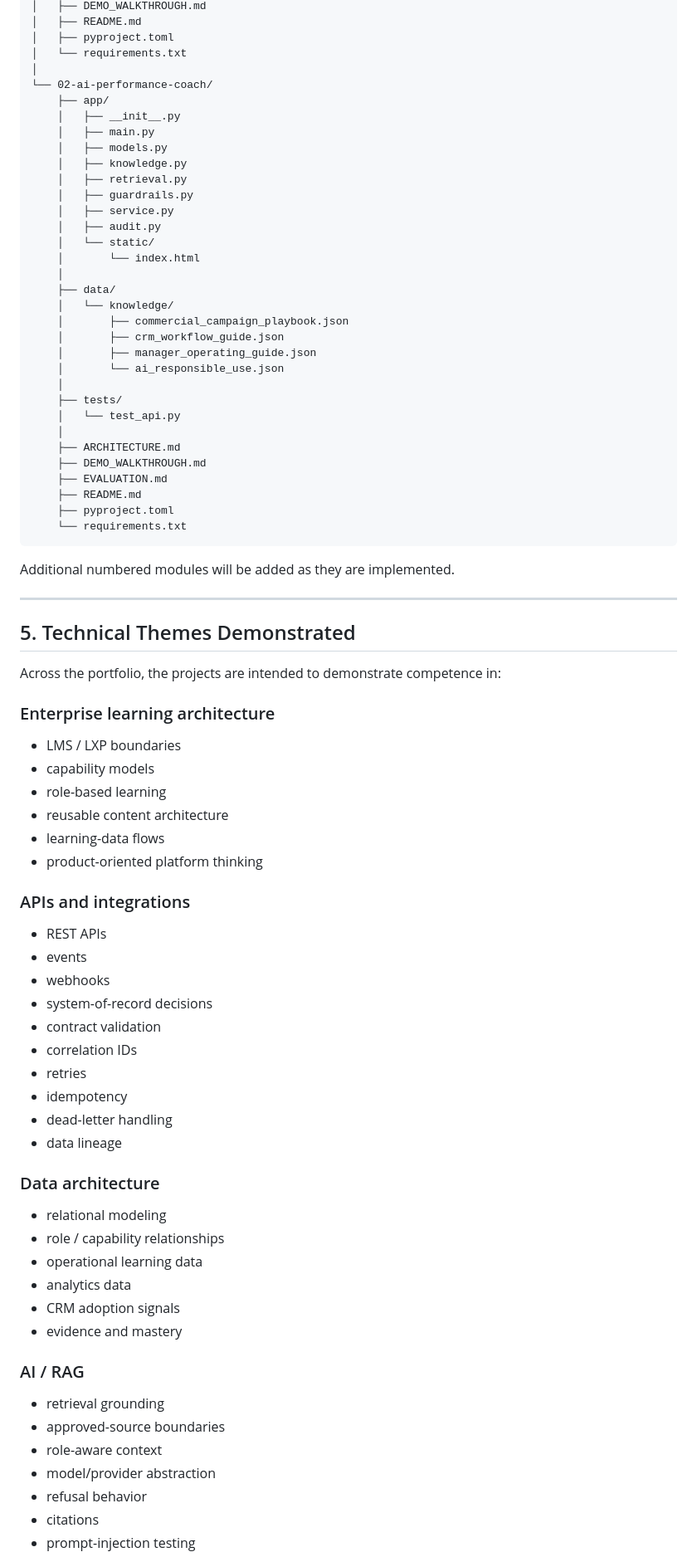
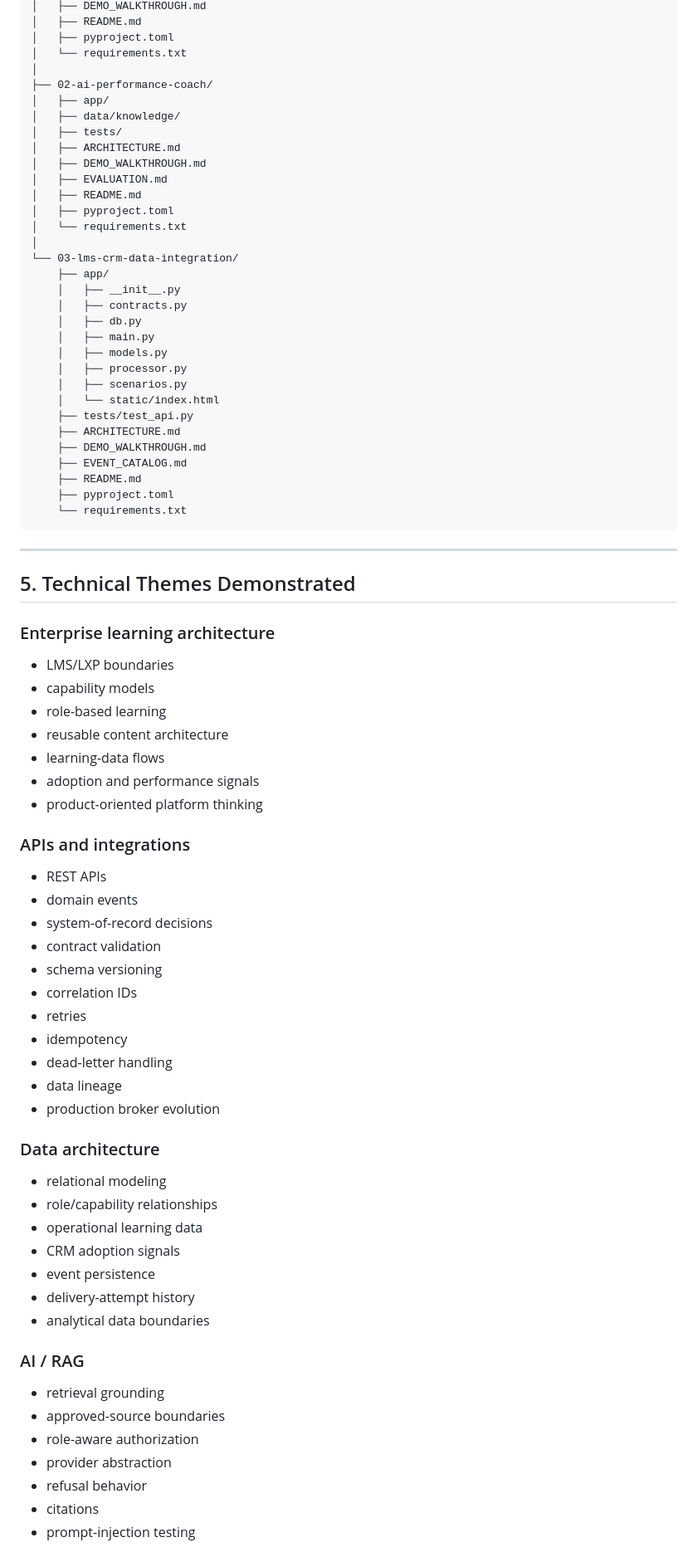
Before and after one commit to JohnCurry28/Jazz-Interview-Portfolio, a Markdown page: README.md, the part around one of its changes. Shown at 83% size. Drawn GitHub-style.

````diff
--- a/README.md
+++ b/README.md
@@ -280,82 +308,80 @@ Jazz-Interview-Portfolio/
 │   ├── pyproject.toml
 │   └── requirements.txt
 │
-└── 02-ai-performance-coach/
+├── 02-ai-performance-coach/
+│   ├── app/
+│   ├── data/knowledge/
+│   ├── tests/
+│   ├── ARCHITECTURE.md
+│   ├── DEMO_WALKTHROUGH.md
+│   ├── EVALUATION.md
+│   ├── README.md
+│   ├── pyproject.toml
+│   └── requirements.txt
+│
+└── 03-lms-crm-data-integration/
     ├── app/
     │   ├── __init__.py
+    │   ├── contracts.py
+    │   ├── db.py
     │   ├── main.py
     │   ├── models.py
-    │   ├── knowledge.py
-    │   ├── retrieval.py
-    │   ├── guardrails.py
-    │   ├── service.py
-    │   ├── audit.py
-    │   └── static/
-    │       └── index.html
-    │
-    ├── data/
-    │   └── knowledge/
-    │       ├── commercial_campaign_playbook.json
-    │       ├── crm_workflow_guide.json
-    │       ├── manager_operating_guide.json
-    │       └── ai_responsible_use.json
-    │
-    ├── tests/
-    │   └── test_api.py
-    │
+    │   ├── processor.py
+    │   ├── scenarios.py
+    │   └── static/index.html
+    ├── tests/test_api.py
     ├── ARCHITECTURE.md
     ├── DEMO_WALKTHROUGH.md
-    ├── EVALUATION.md
+    ├── EVENT_CATALOG.md
     ├── README.md
     ├── pyproject.toml
     └── requirements.txt
 ```
 
-Additional numbered modules will be added as they are implemented.
-
 ---
 
 ## 5. Technical Themes Demonstrated
 
-Across the portfolio, the projects are intended to demonstrate competence in:
-
 ### Enterprise learning architecture
 
-- LMS / LXP boundaries
+- LMS/LXP boundaries
 - capability models
 - role-based learning
 - reusable content architecture
 - learning-data flows
+- adoption and performance signals
 - product-oriented platform thinking
 
 ### APIs and integrations
 
 - REST APIs
-- events
-- webhooks
+- domain events
 - system-of-record decisions
 - contract validation
+- schema versioning
 - correlation IDs
 - retries
 - idempotency
 - dead-letter handling
 - data lineage
+- production broker evolution
 
 ### Data architecture
 
 - relational modeling
-- role / capability relationships
+- role/capability relationships
 - operational learning data
-- analytics data
 - CRM adoption signals
-- evidence and mastery
+- event persistence
+- delivery-attempt history
+- analytical data boundaries
 
 ### AI / RAG
 
 - retrieval grounding
 - approved-source boundaries
-- role-aware context
-- model/provider abstraction
+- role-aware authorization
+- provider abstraction
 - refusal behavior
 - citations
 - prompt-injection testing
````
Also changed, not shown: other parts of README.md (+145 -105 lines).
